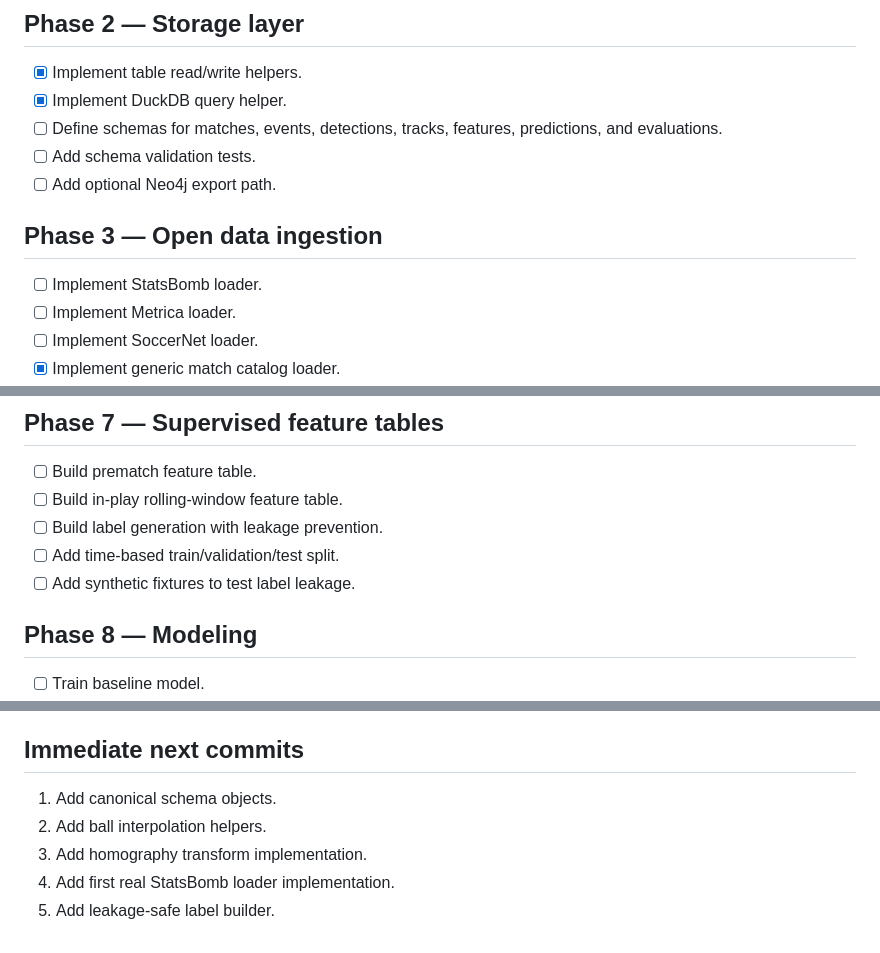
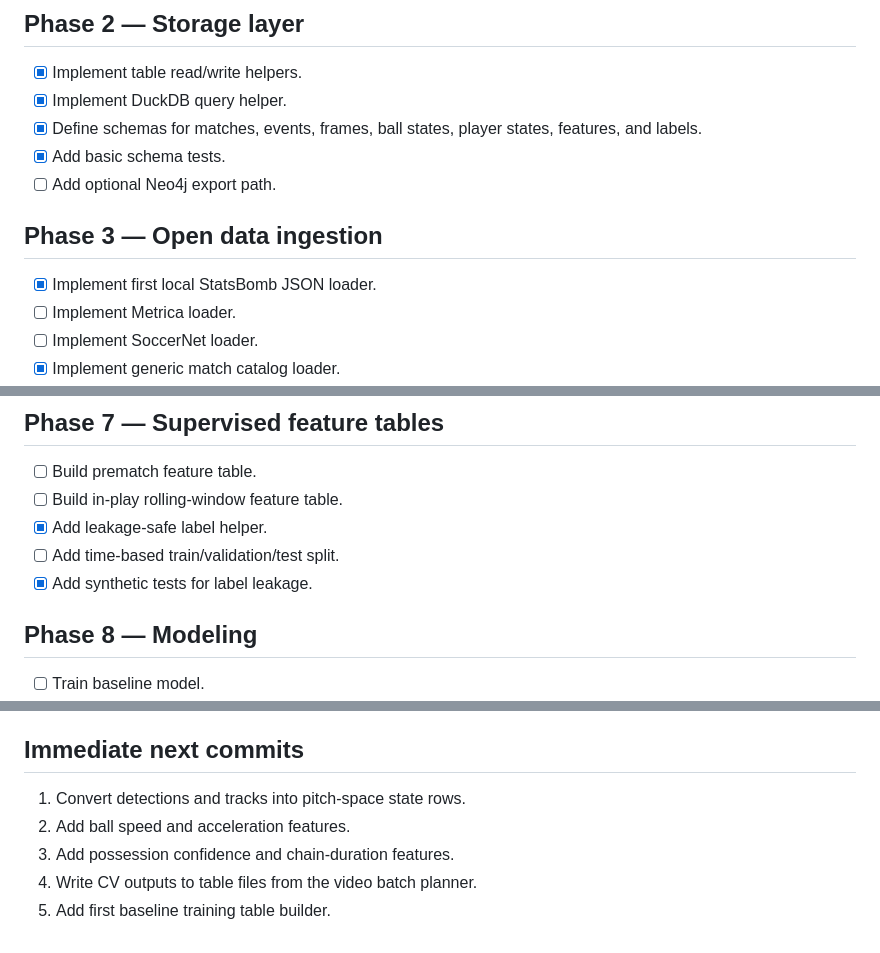
Before and after one commit to scottjoyner/soccer-analytics, a Markdown page: TODO.md, 3 parts joined by grey strips. Drawn GitHub-style.

Commit message:
Update roadmap after core pipeline work

```diff
--- a/TODO.md
+++ b/TODO.md
@@ -25,13 +25,13 @@
 
 - [x] Implement table read/write helpers.
 - [x] Implement DuckDB query helper.
-- [ ] Define schemas for matches, events, detections, tracks, features, predictions, and evaluations.
-- [ ] Add schema validation tests.
+- [x] Define schemas for matches, events, frames, ball states, player states, features, and labels.
+- [x] Add basic schema tests.
 - [ ] Add optional Neo4j export path.
 
 ## Phase 3 — Open data ingestion
 
-- [ ] Implement StatsBomb loader.
+- [x] Implement first local StatsBomb JSON loader.
 - [ ] Implement Metrica loader.
 - [ ] Implement SoccerNet loader.
 - [x] Implement generic match catalog loader.
@@ -75,9 +76,9 @@
 
 - [ ] Build prematch feature table.
 - [ ] Build in-play rolling-window feature table.
-- [ ] Build label generation with leakage prevention.
+- [x] Add leakage-safe label helper.
 - [ ] Add time-based train/validation/test split.
-- [ ] Add synthetic fixtures to test label leakage.
+- [x] Add synthetic tests for label leakage.
 
 ## Phase 8 — Modeling
 
@@ -117,8 +118,8 @@
 
 ## Immediate next commits
 
-1. Add canonical schema objects.
-2. Add ball interpolation helpers.
-3. Add homography transform implementation.
-4. Add first real StatsBomb loader implementation.
-5. Add leakage-safe label builder.
+1. Convert detections and tracks into pitch-space state rows.
+2. Add ball speed and acceleration features.
+3. Add possession confidence and chain-duration features.
+4. Write CV outputs to table files from the video batch planner.
+5. Add first baseline training table builder.
```
Also changed, not shown: other parts of TODO.md (+2 -1 lines).
